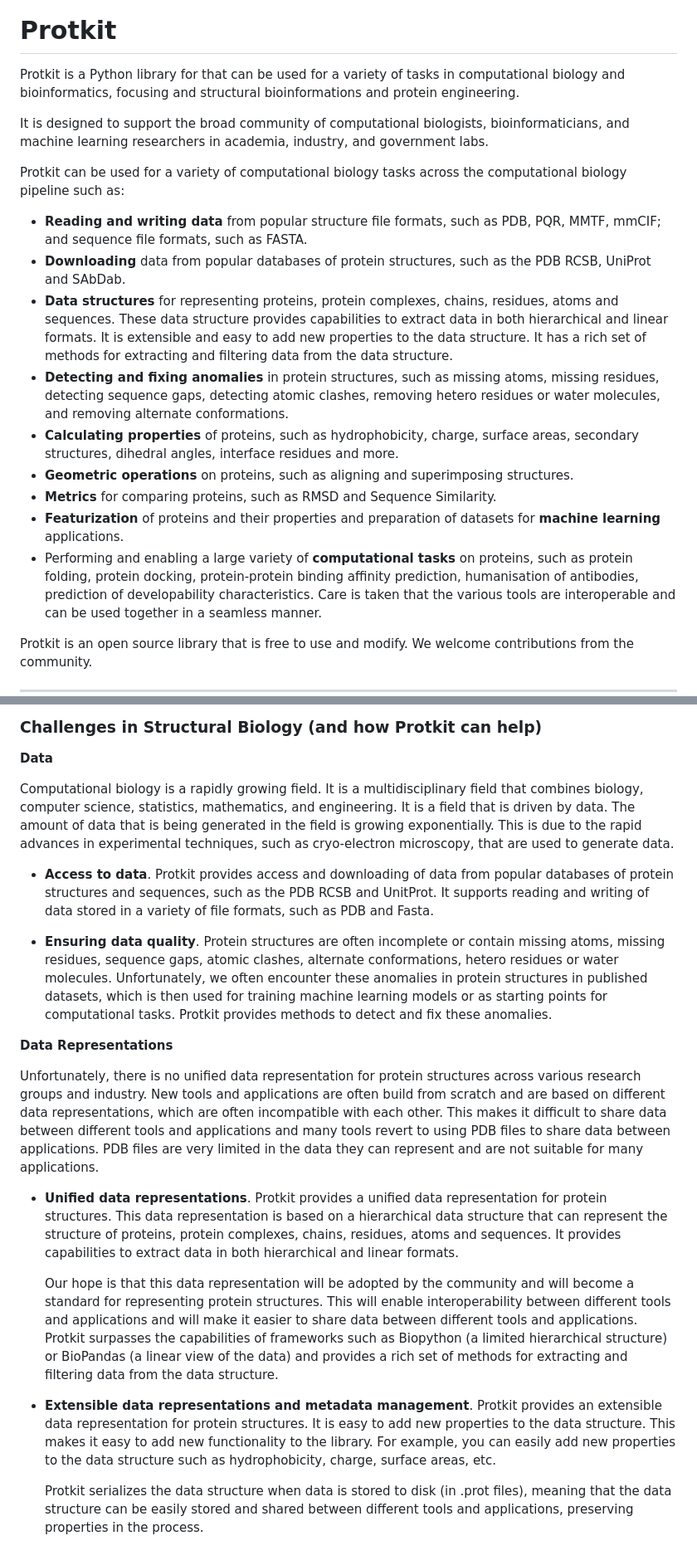
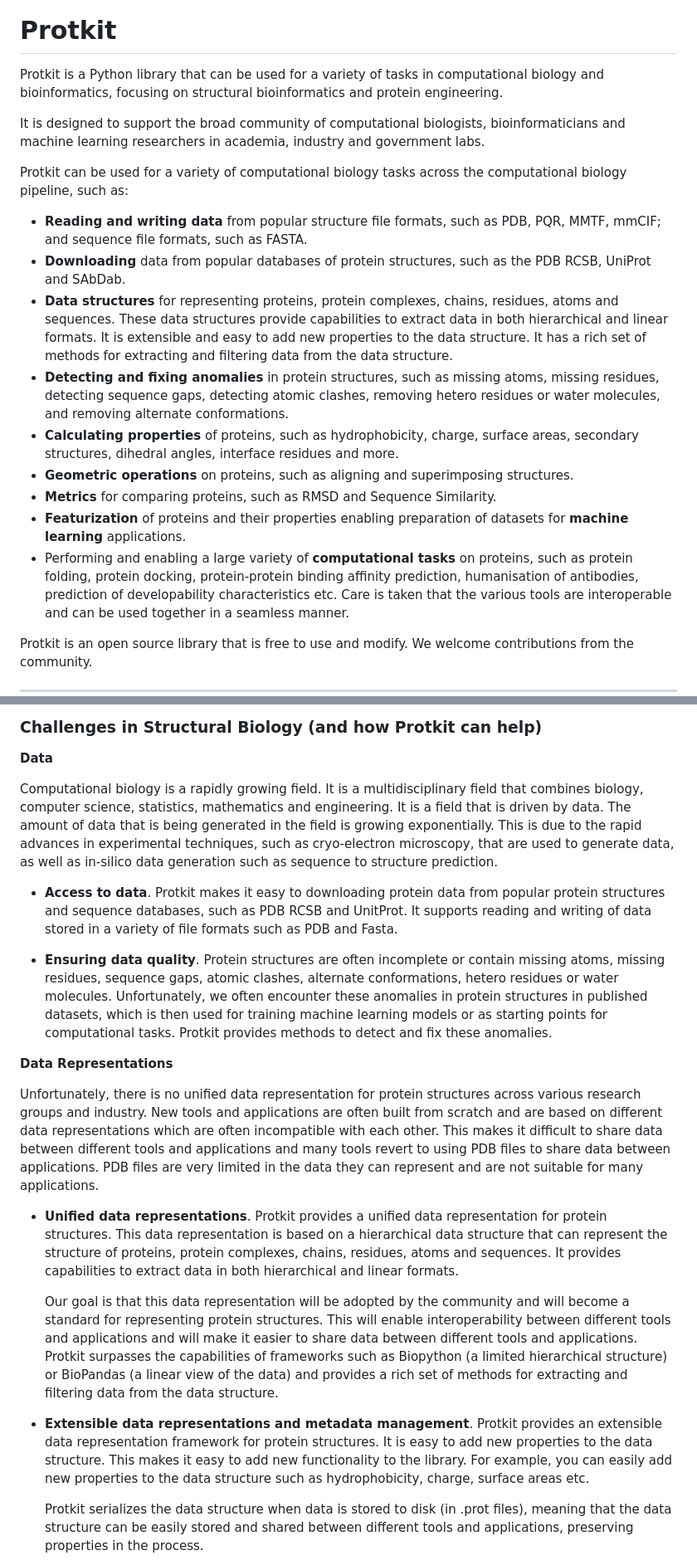
Before and after one commit to silicogenesis/protkit, a Markdown page: README.md, 2 parts joined by grey strips. Shown: that part at 83% size. GitHub-like rendering.

```diff
--- a/README.md
+++ b/README.md
@@ -5,21 +5,21 @@
 
 # Protkit
 
-Protkit is a Python library for that can be used for a variety of tasks
-in computational biology and bioinformatics, focusing and structural bioinformations
+Protkit is a Python library that can be used for a variety of tasks
+in computational biology and bioinformatics, focusing on structural bioinformatics
 and protein engineering.
 
 It is designed to support the broad community of computational biologists,
-bioinformaticians, and machine learning researchers in academia, industry,
+bioinformaticians and machine learning researchers in academia, industry
 and government labs.
 
-Protkit can be used for a variety of computational biology tasks across the computational biology pipeline such as:
+Protkit can be used for a variety of computational biology tasks across the computational biology pipeline, such as:
 
 - **Reading and writing data** from popular structure file formats, such as
     PDB, PQR, MMTF, mmCIF; and sequence file formats, such as FASTA.
 - **Downloading** data from popular databases of protein structures, such as the PDB RCSB, UniProt and SAbDab.
 - **Data structures** for representing proteins, protein complexes, chains,
-    residues, atoms and sequences. These data structure provides capabilities to extract data
+    residues, atoms and sequences. These data structures provide capabilities to extract data
     in both hierarchical and linear formats. It is extensible and easy to add
     new properties to the data structure. It has a rich set of methods for extracting
     and filtering data from the data structure.
@@ -31,11 +31,11 @@ Protkit can be used for a variety of computational biology tasks across the comp
 - **Geometric operations** on proteins, such as aligning and superimposing
     structures.
 - **Metrics** for comparing proteins, such as RMSD and Sequence Similarity.
-- **Featurization** of proteins and their properties and preparation of datasets
+- **Featurization** of proteins and their properties enabling preparation of datasets
     for **machine learning** applications.
 - Performing and enabling a large variety of **computational tasks** on proteins,
     such as protein folding, protein docking, protein-protein binding affinity prediction,
-    humanisation of antibodies, prediction of developability characteristics. Care is taken
+    humanisation of antibodies, prediction of developability characteristics etc. Care is taken
     that the various tools are interoperable and can be used together in a seamless manner.
 
 Protkit is an open source library that is free to use and modify.  We welcome
@@ -157,15 +157,15 @@ Here are some of the reasons why you might want to use Protkit:
 **Data**
 
 Computational biology is a rapidly growing field.  It is a multidisciplinary field
-that combines biology, computer science, statistics, mathematics, and engineering.
+that combines biology, computer science, statistics, mathematics and engineering.
 It is a field that is driven by data.  The amount of data that is being generated
 in the field is growing exponentially.  This is due to the rapid advances in
 experimental techniques, such as cryo-electron microscopy, that are used to
-generate data.
+generate data, as well as in-silico data generation such as sequence to structure prediction.
 
-- **Access to data**.  Protkit provides access and downloading of data from
-    popular databases of protein structures and sequences, such as the PDB RCSB
-    and UnitProt. It supports reading and writing of data stored in a variety of file formats,
+- **Access to data**.  Protkit makes it easy to  downloading protein data from
+    popular protein structures and sequence databases, such as PDB RCSB
+    and UnitProt. It supports reading and writing of data stored in a variety of file formats
     such as PDB and Fasta.
 
 - **Ensuring data quality**. Protein structures are often incomplete or contain
@@ -178,8 +178,8 @@ generate data.
 **Data Representations**
 
 Unfortunately, there is no unified data representation for protein structures across
-various research groups and industry. New tools and applications are often build from
-scratch and are based on different data representations, which are often incompatible
+various research groups and industry. New tools and applications are often built from
+scratch and are based on different data representations which are often incompatible
 with each other. This makes it difficult to share data between different tools and applications
 and many tools revert to using PDB files to share data between applications. PDB files are very
 limited in the data they can represent and are not suitable for many applications.
@@ -189,17 +189,17 @@ limited in the data they can represent and are not suitable for many application
     structure of proteins, protein complexes, chains, residues, atoms and sequences. It
     provides capabilities to extract data in both hierarchical and linear formats.
 
-    Our hope is that this data representation will be adopted by the community and will
+    Our goal is that this data representation will be adopted by the community and will
     become a standard for representing protein structures.  This will enable interoperability
     between different tools and applications and will make it easier to share data between
     different tools and applications. Protkit surpasses the capabilities of frameworks such
     as Biopython (a limited hierarchical structure) or BioPandas (a linear view of the data) and
     provides a rich set of methods for extracting and filtering data from the data structure.
 
-- **Extensible data representations and metadata management**.  Protkit provides an extensible data representation
+- **Extensible data representations and metadata management**.  Protkit provides an extensible data representation framework
     for protein structures.  It is easy to add new properties to the data structure.  This
     makes it easy to add new functionality to the library. For example, you can easily add
-    new properties to the data structure such as hydrophobicity, charge, surface areas, etc.
+    new properties to the data structure such as hydrophobicity, charge, surface areas etc.
 
     Protkit serializes the data structure when data is stored to disk (in .prot files), meaning that the data
     structure can be easily stored and shared between different tools and applications, preserving
```
Also changed, not shown: other parts of README.md (+13 -13 lines), QUICK_START_GUIDE.md (+50 -21 lines).
